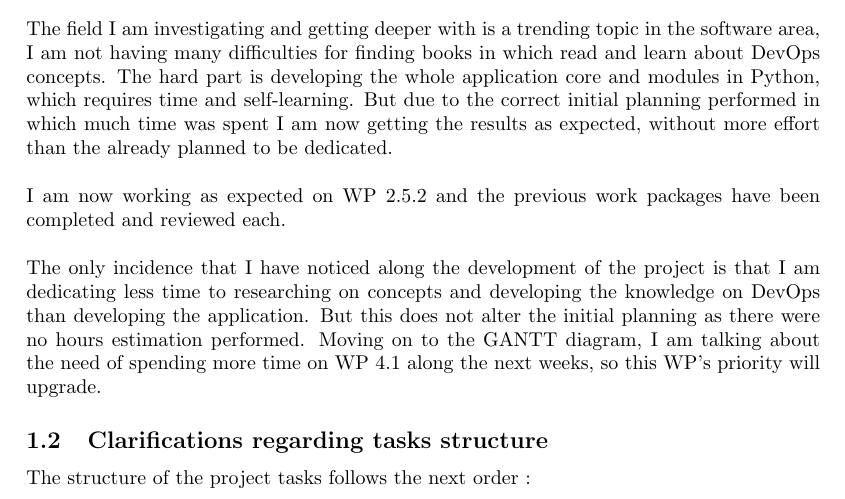
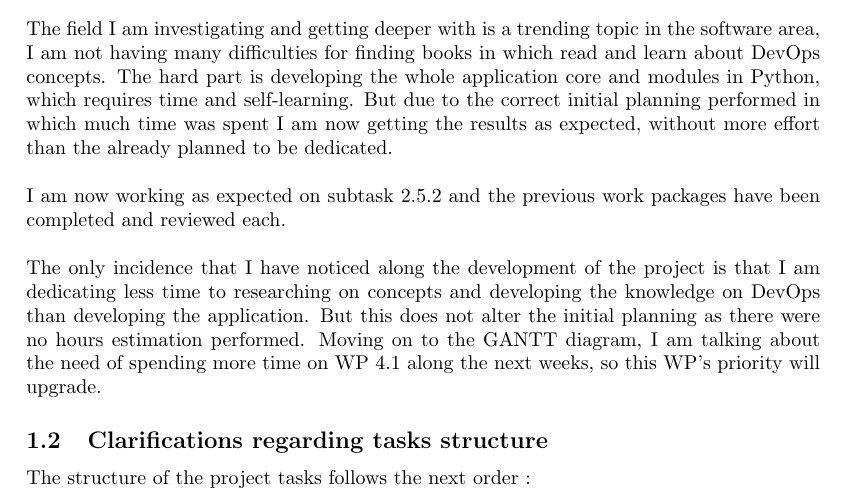
Before and after one commit to HectorPascual/tfg_documents, a LaTeX document (critical_review/critical_review.tex): part of page 1 of 4, cut so that both start at the same text. Compiled offline with pdfLaTeX.

Commit message:
Minor changes

```diff
--- a/critical_review/critical_review.tex
+++ b/critical_review/critical_review.tex
@@ -23,7 +23,7 @@
 
 The field I am investigating and getting deeper with is a trending topic in the software area, I am not having many difficulties for finding books in which read and learn about DevOps concepts. The hard part is developing the whole application core and modules in Python, which requires time and self-learning. But due to the correct initial planning performed in which much time was spent I am now getting the results as expected, without more effort than the already planned to be dedicated.
 \\~\\
-I am now working as expected on WP 2.5.2 and the previous work packages have been completed and reviewed each.
+I am now working as expected on subtask 2.5.2 and the previous work packages have been completed and reviewed each.
 \\~\\
 The only incidence that I have noticed along the development of the project is that I am dedicating less time to researching on concepts and developing the knowledge on DevOps than developing the application. But this does not alter the initial planning as there were no hours estimation performed. Moving on to the GANTT diagram, I am talking about the need of spending more time on WP 4.1 along the next weeks, so this WP's priority will upgrade.
 
```
